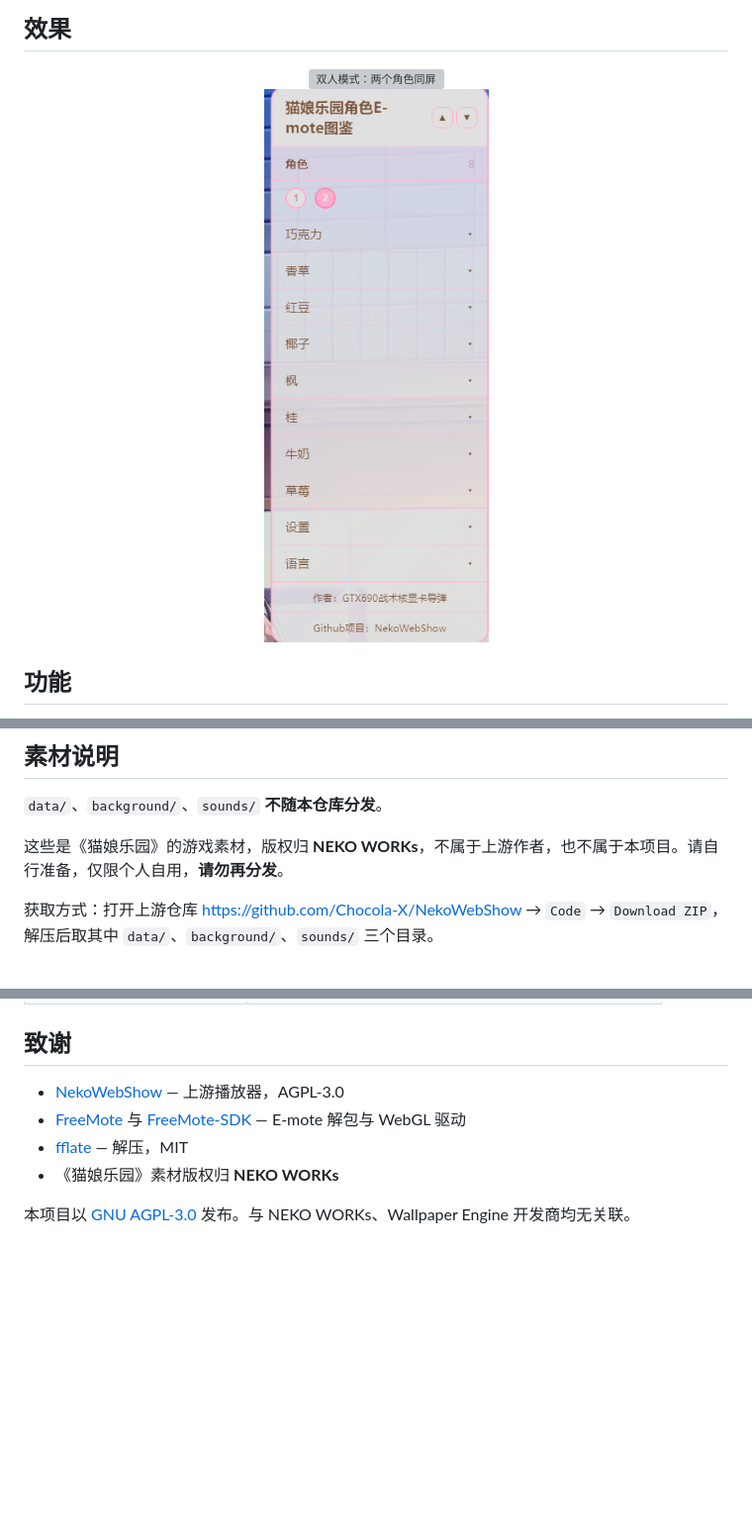
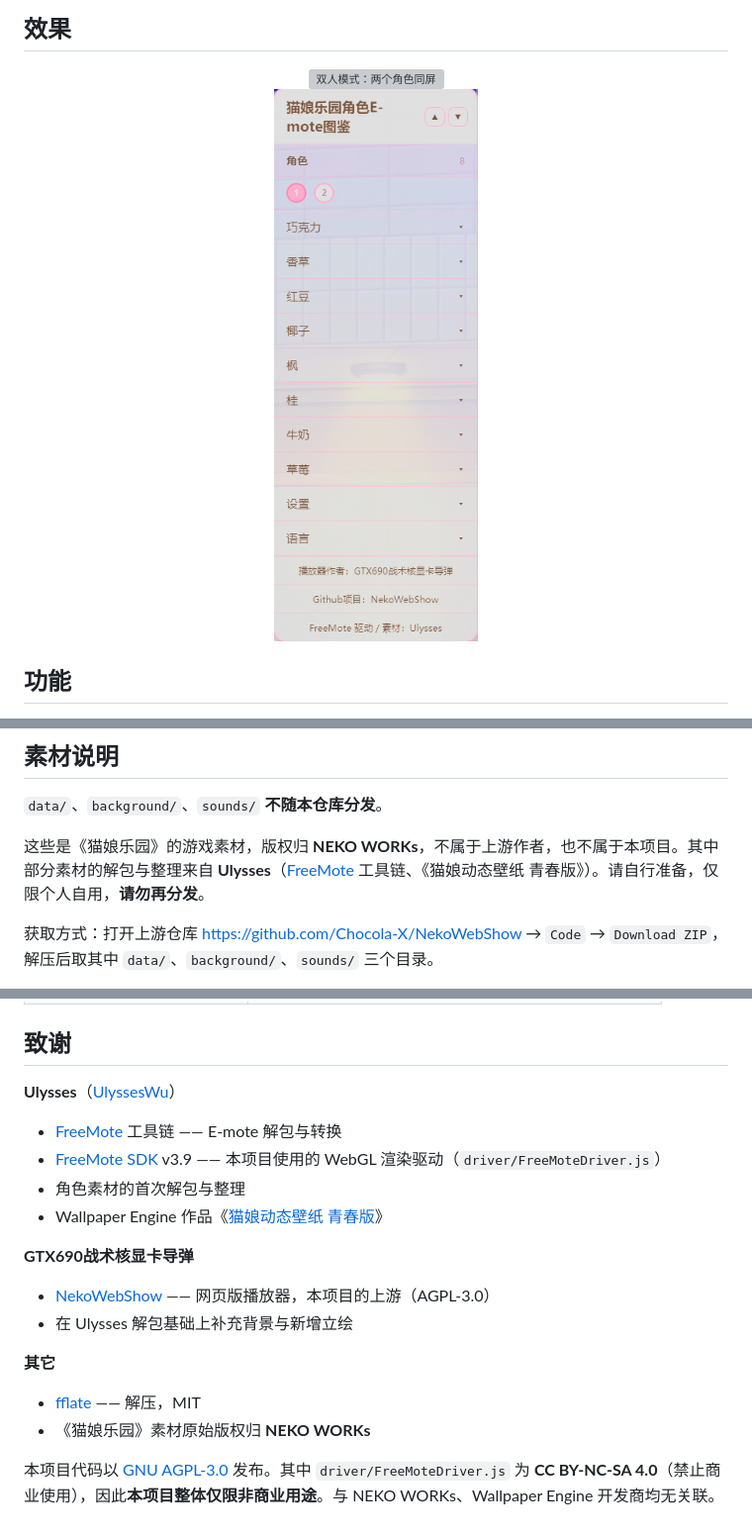
Before and after one commit to felix-ji725/NekoWebShow-WallpaperEngine, a Markdown page: README.md, 3 parts joined by grey strips. Shown at 99% size. Rendered like a GitHub page; pictures changed too: docs/preview-panel.png; blank space fills up the shorter version; grey boxes are pictures that could not be loaded.

```diff
--- a/README.md
+++ b/README.md
@@ -67,7 +67,7 @@
 
 `data/`、`background/`、`sounds/` **不随本仓库分发**。
 
-这些是《猫娘乐园》的游戏素材，版权归 **NEKO WORKs**，不属于上游作者，也不属于本项目。请自行准备，仅限个人自用，**请勿再分发**。
+这些是《猫娘乐园》的游戏素材，版权归 **NEKO WORKs**，不属于上游作者，也不属于本项目。其中部分素材的解包与整理来自 **Ulysses**（[FreeMote](https://github.com/UlyssesWu/FreeMote) 工具链、《猫娘动态壁纸 青春版》）。请自行准备，仅限个人自用，**请勿再分发**。
 
 获取方式：打开上游仓库 <https://github.com/Chocola-X/NekoWebShow> → `Code` → `Download ZIP`，解压后取其中 `data/`、`background/`、`sounds/` 三个目录。
 
@@ -108,9 +108,21 @@ WE 不把 `wheel` 事件转发给 web 壁纸。用右侧粉色滚动条，或标
 
 ## 致谢
 
-- [NekoWebShow](https://github.com/Chocola-X/NekoWebShow) — 上游播放器，AGPL-3.0
-- [FreeMote](https://github.com/UlyssesWu/FreeMote) 与 [FreeMote-SDK](https://github.com/Project-AZUSA/FreeMote-SDK) — E-mote 解包与 WebGL 驱动
-- [fflate](https://github.com/101arrowz/fflate) — 解压，MIT
-- 《猫娘乐园》素材版权归 **NEKO WORKs**
+**Ulysses**（[UlyssesWu](https://github.com/UlyssesWu)）
 
-本项目以 [GNU AGPL-3.0](LICENSE) 发布。与 NEKO WORKs、Wallpaper Engine 开发商均无关联。
+- [FreeMote](https://github.com/UlyssesWu/FreeMote) 工具链 —— E-mote 解包与转换
+- [FreeMote SDK](https://github.com/Project-AZUSA/FreeMote-SDK) v3.9 —— 本项目使用的 WebGL 渲染驱动（`driver/FreeMoteDriver.js`）
+- 角色素材的首次解包与整理
+- Wallpaper Engine 作品《[猫娘动态壁纸 青春版](https://steamcommunity.com/sharedfiles/filedetails/?id=3752916624)》
+
+**GTX690战术核显卡导弹**
+
+- [NekoWebShow](https://github.com/Chocola-X/NekoWebShow) —— 网页版播放器，本项目的上游（AGPL-3.0）
+- 在 Ulysses 解包基础上补充背景与新增立绘
+
+**其它**
+
+- [fflate](https://github.com/101arrowz/fflate) —— 解压，MIT
+- 《猫娘乐园》素材原始版权归 **NEKO WORKs**
+
+本项目代码以 [GNU AGPL-3.0](LICENSE) 发布。其中 `driver/FreeMoteDriver.js` 为 **CC BY-NC-SA 4.0**（禁止商业使用），因此**本项目整体仅限非商业用途**。与 NEKO WORKs、Wallpaper Engine 开发商均无关联。
```
Also changed, not shown: NOTICE.md (+49 -15 lines), 2 other files.
